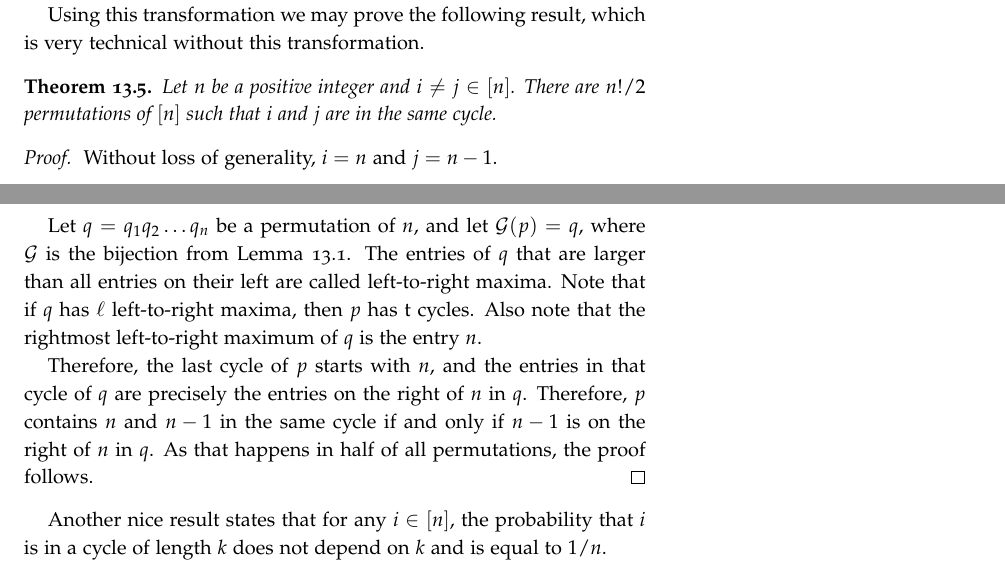
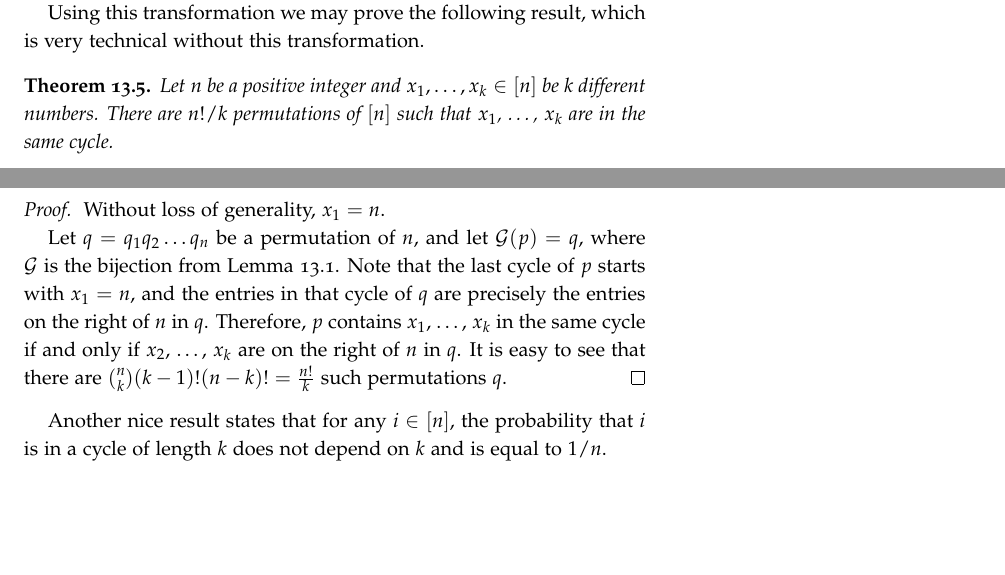
Before and after one commit to alexanderknop/I2DM, a LaTeX thesis (main.tex, which reads parts/part_2/chapter_13_permutations.tex): two parts of pages 97 and 98 of 120, joined at a grey line, cut so that both start at the same text, the shorter picture padded with empty space. Compiled offline with pdfLaTeX.

Commit message:
Prove that there are n! / k permutations containing k fixed elements

```diff
--- a/parts/part_2/chapter_13_permutations.tex
+++ b/parts/part_2/chapter_13_permutations.tex
@@ -179,24 +179,22 @@ $\fpm^{-1}(2 3 1 5 4) = (2) (3, 1) (5, 4) = (3, 1) (5, 4)$.
 Using this transformation we may prove the following result, which is very
 technical without this transformation.
 \begin{theorem}
-  Let $n$ be a positive integer and $i \neq j \in [n]$. There are $n! / 2$
-  permutations of $[n]$ such that $i$ and $j$ are in the same cycle.
+  Let $n$ be a positive integer and $x_1, \dots, x_k \in [n]$ be $k$ different
+  numbers. There are $n! / k$ permutations of $[n]$ such that $x_1$, \dots,
+  $x_k$ are in the same cycle.
 \end{theorem}
 \begin{proof}
-  Without loss of generality, $i = n$ and $j = n - 1$.
+  Without loss of generality, $x_1 = n$.
 
   Let $q = q_1 q_2 \dots q_n$ be a permutation of $n$, and let $\fpm(p) = q$,
-  where $\fpm$ is the bijection from Lemma~\ref{lemma:permuations-transfomration}.
-  The entries of $q$ that are larger than all entries on their left are called
-  left-to-right maxima. Note that if $q$ has $\ell$ left-to-right maxima,
-  then $p$ has t cycles. Also note that the rightmost left-to-right maximum of
-  $q$ is the entry $n$.
-
-  Therefore, the last cycle of $p$ starts with $n$, and the entries in that
+  where $\fpm$ is the bijection from
+  Lemma~\ref{lemma:permuations-transfomration}.
+  Note that the last cycle of $p$ starts with $x_1 = n$, and the entries in that
   cycle of $q$ are precisely the entries on the right of $n$ in $q$. Therefore,
-  $p$ contains $n$ and $n - 1$ in the same cycle if and only if $n - 1$ is on
-  the right of $n$ in $q$. As that happens in half of all permutations, the
-  proof follows.
+  $p$ contains $x_1$, \dots, $x_k$ in the same cycle if and only if $x_2$,
+  \dots, $x_k$ are on the right of $n$ in $q$. It is easy to see that
+  there are $\binom{n}{k} (k - 1)! (n - k)! = \frac{n!}{k}$ such permutations
+  $q$.
 \end{proof}
 
 Another nice result states that for any $i \in [n]$, the probability that
```
Also changed, not shown: I2DM.pdf.
